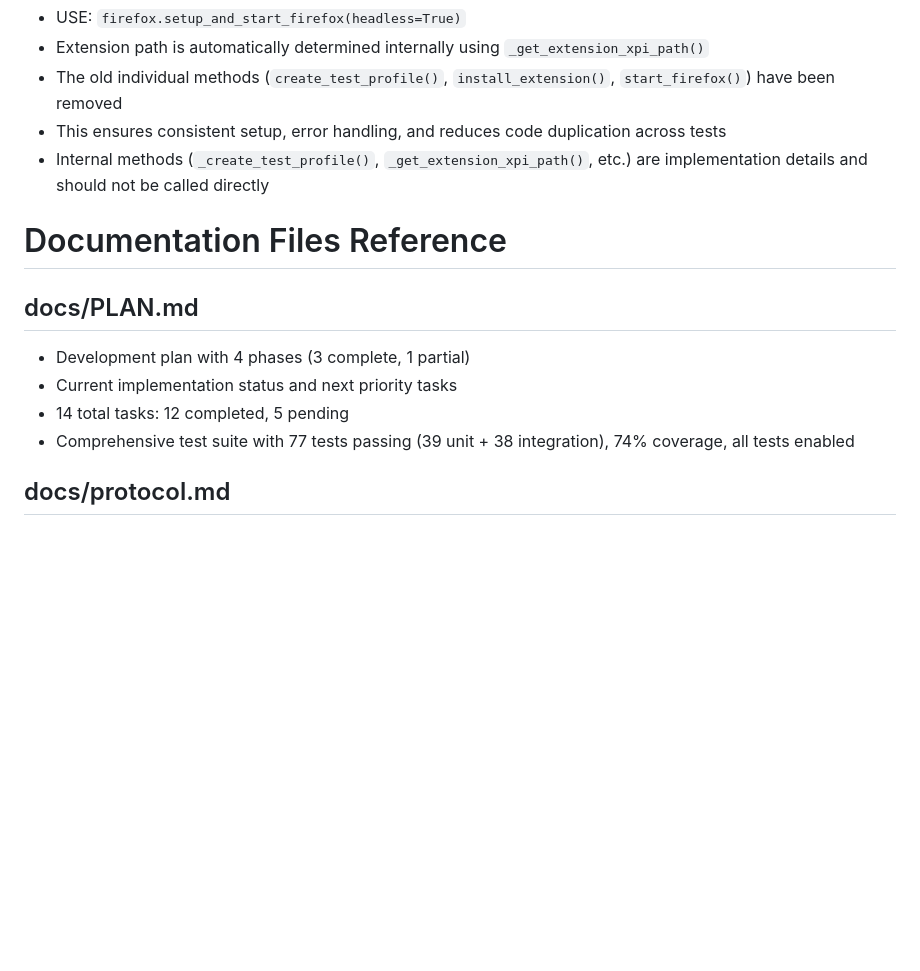
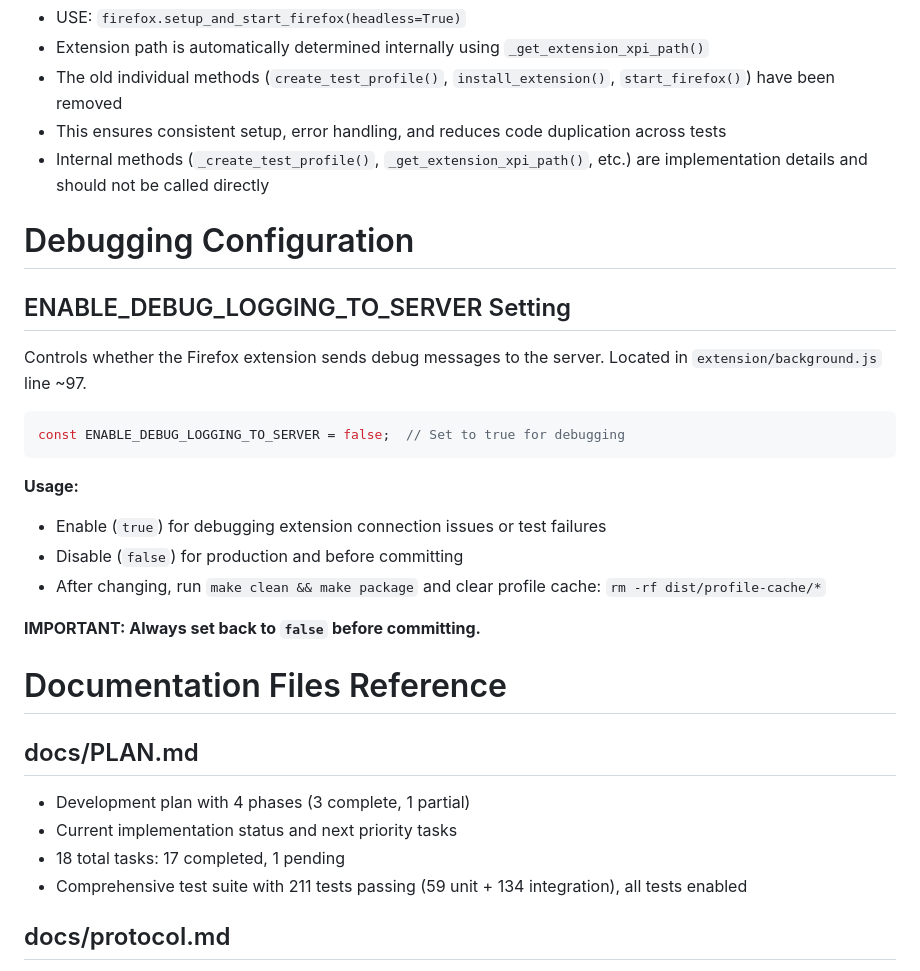
Before and after one commit to ThinkerYzu/foxmcp, a Markdown page: CLAUDE.md, the part around the change. GitHub-like rendering; blank space fills up the shorter version.

Commit message:
Update CLAUDE.md with ENABLE_DEBUG_LOGGING_TO_SERVER documentation
- Added concise documentation for ENABLE_DEBUG_LOGGING_TO_SERVER setting
- Includes location, usage guidelines, and workflow instructions
- Updated test statistics to reflect current 211 tests (59 unit + 134 integration)
- Emphasized importance of disabling debug logging before commits

````diff
--- a/CLAUDE.md
+++ b/CLAUDE.md
@@ -56,13 +56,30 @@ ALWAYS use the consolidated method `setup_and_start_firefox()` for Firefox test
 - This ensures consistent setup, error handling, and reduces code duplication across tests
 - Internal methods (`_create_test_profile()`, `_get_extension_xpi_path()`, etc.) are implementation details and should not be called directly
 
+# Debugging Configuration
+
+## ENABLE_DEBUG_LOGGING_TO_SERVER Setting
+
+Controls whether the Firefox extension sends debug messages to the server. Located in `extension/background.js` line ~97.
+
+```javascript
+const ENABLE_DEBUG_LOGGING_TO_SERVER = false;  // Set to true for debugging
+```
+
+**Usage:**
+- Enable (`true`) for debugging extension connection issues or test failures
+- Disable (`false`) for production and before committing
+- After changing, run `make clean && make package` and clear profile cache: `rm -rf dist/profile-cache/*`
+
+**IMPORTANT: Always set back to `false` before committing.**
+
 # Documentation Files Reference
 
 ## docs/PLAN.md
 - Development plan with 4 phases (3 complete, 1 partial)
 - Current implementation status and next priority tasks
-- 14 total tasks: 12 completed, 5 pending
-- Comprehensive test suite with 77 tests passing (39 unit + 38 integration), 74% coverage, all tests enabled
+- 18 total tasks: 17 completed, 1 pending
+- Comprehensive test suite with 211 tests passing (59 unit + 134 integration), all tests enabled
 
 ## docs/protocol.md
 - WebSocket message protocol specification
````
